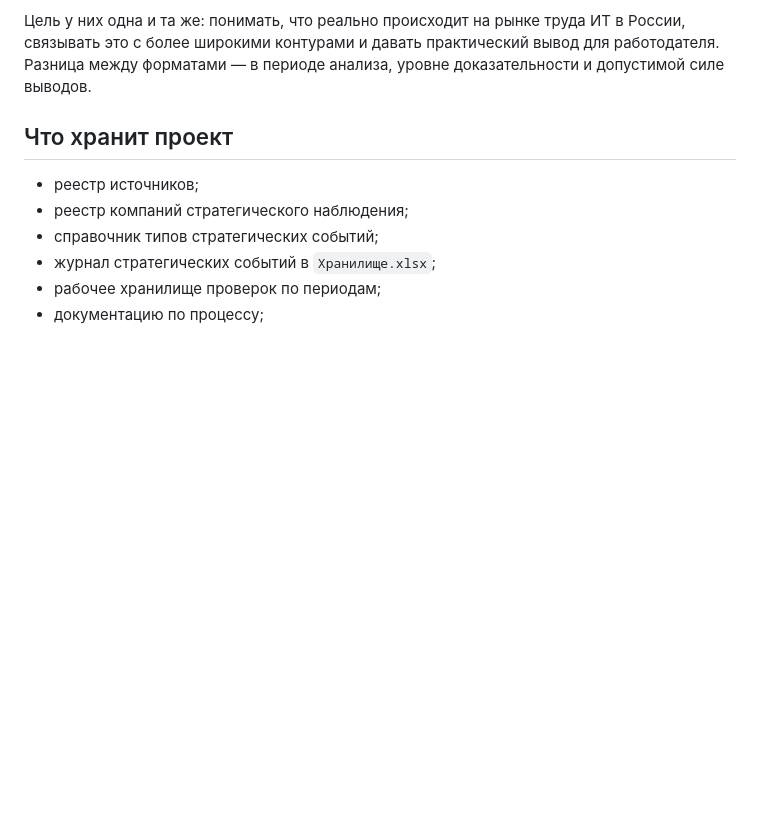
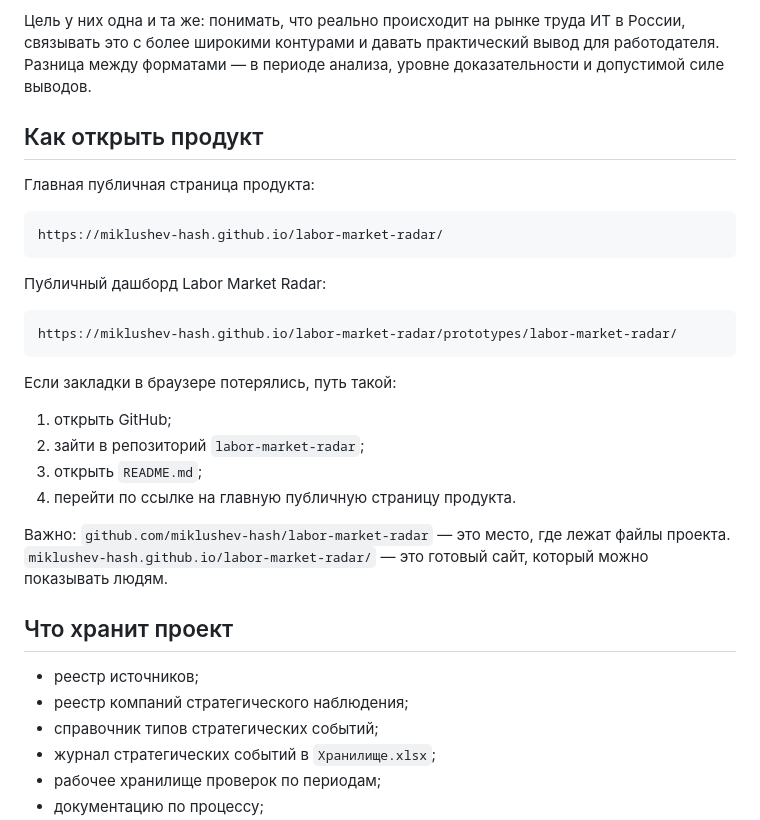
Before and after one commit to miklushev-hash/labor-market-radar, a Markdown page: README.md, the part around the change. Rendered like a GitHub page; blank space fills up the shorter version.

Commit message:
Add public product links to README

````diff
--- a/README.md
+++ b/README.md
@@ -13,6 +13,29 @@
 - годовой обзор.
 
 Цель у них одна и та же: понимать, что реально происходит на рынке труда ИТ в России, связывать это с более широкими контурами и давать практический вывод для работодателя. Разница между форматами — в периоде анализа, уровне доказательности и допустимой силе выводов.
+
+## Как открыть продукт
+
+Главная публичная страница продукта:
+
+```text
+https://miklushev-hash.github.io/labor-market-radar/
+```
+
+Публичный дашборд Labor Market Radar:
+
+```text
+https://miklushev-hash.github.io/labor-market-radar/prototypes/labor-market-radar/
+```
+
+Если закладки в браузере потерялись, путь такой:
+
+1. открыть GitHub;
+2. зайти в репозиторий `labor-market-radar`;
+3. открыть `README.md`;
+4. перейти по ссылке на главную публичную страницу продукта.
+
+Важно: `github.com/miklushev-hash/labor-market-radar` — это место, где лежат файлы проекта. `miklushev-hash.github.io/labor-market-radar/` — это готовый сайт, который можно показывать людям.
 
 ## Что хранит проект
 
````
Also changed, not shown: AGENTS.md (+1 -0 lines).
